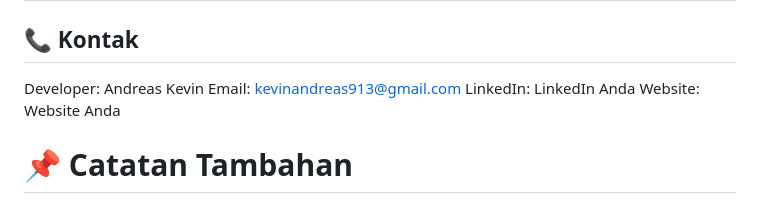
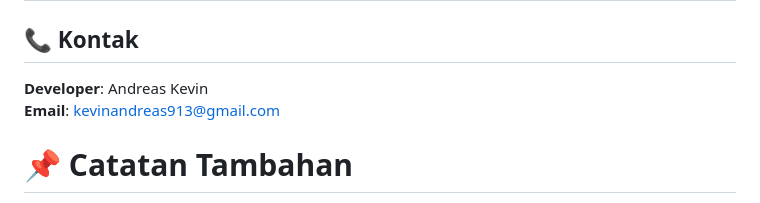
Before and after one commit to kevinandreas913/Clustering_AndreasKevin, a Markdown page: README.md, the part around one of its changes. Rendered like a GitHub page.

```diff
--- a/README.md
+++ b/README.md
@@ -65,10 +66,8 @@ Proyek ini dilisensikan di bawah MIT License.
 ## ✨ Terima kasih telah menggunakan dan berkontribusi pada proyek ini! ✨
 
 ## 📞 Kontak
-Developer: Andreas Kevin
-Email: kevinandreas913@gmail.com
-LinkedIn: LinkedIn Anda
-Website: Website Anda
+**Developer**: Andreas Kevin <br>
+**Email**: kevinandreas913@gmail.com <br>
 
 # 📌 Catatan Tambahan
 Jangan lupa untuk mengganti link gambar, tautan, dan informasi pribadi sesuai dengan detail proyek Anda.
```
Also changed, not shown: other parts of README.md (+20 -19 lines).
